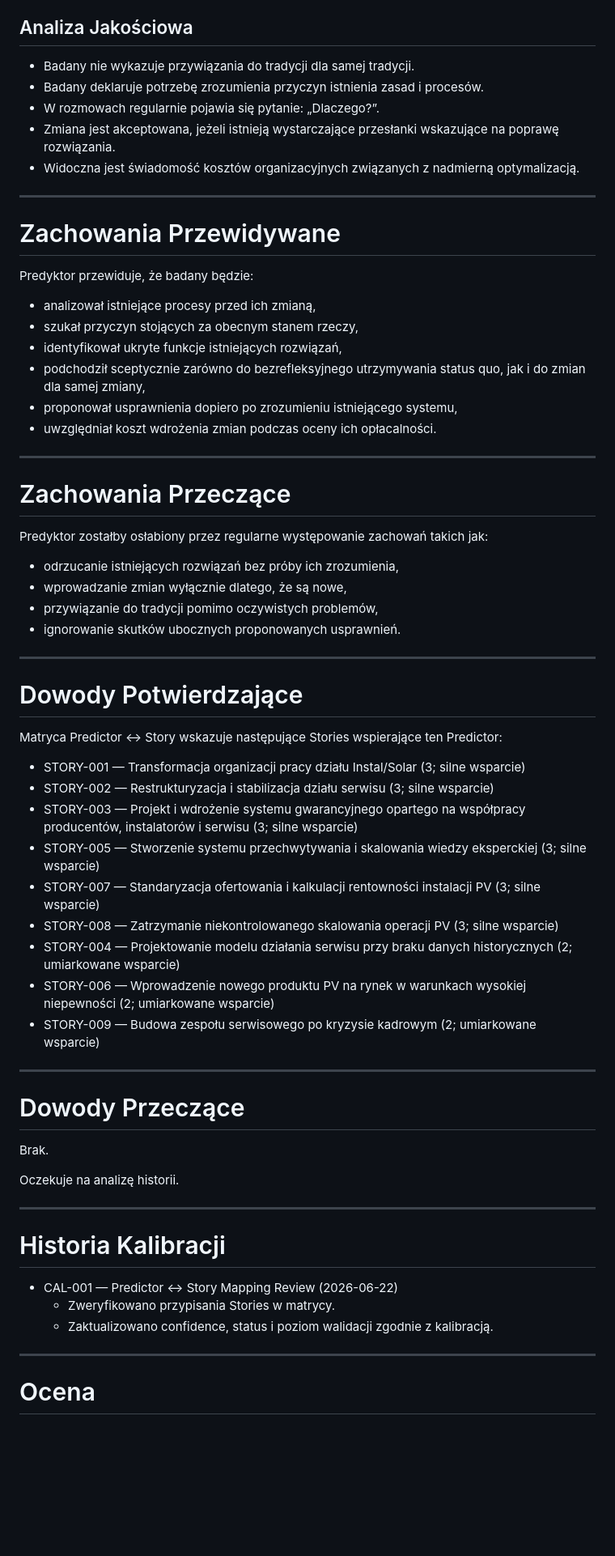
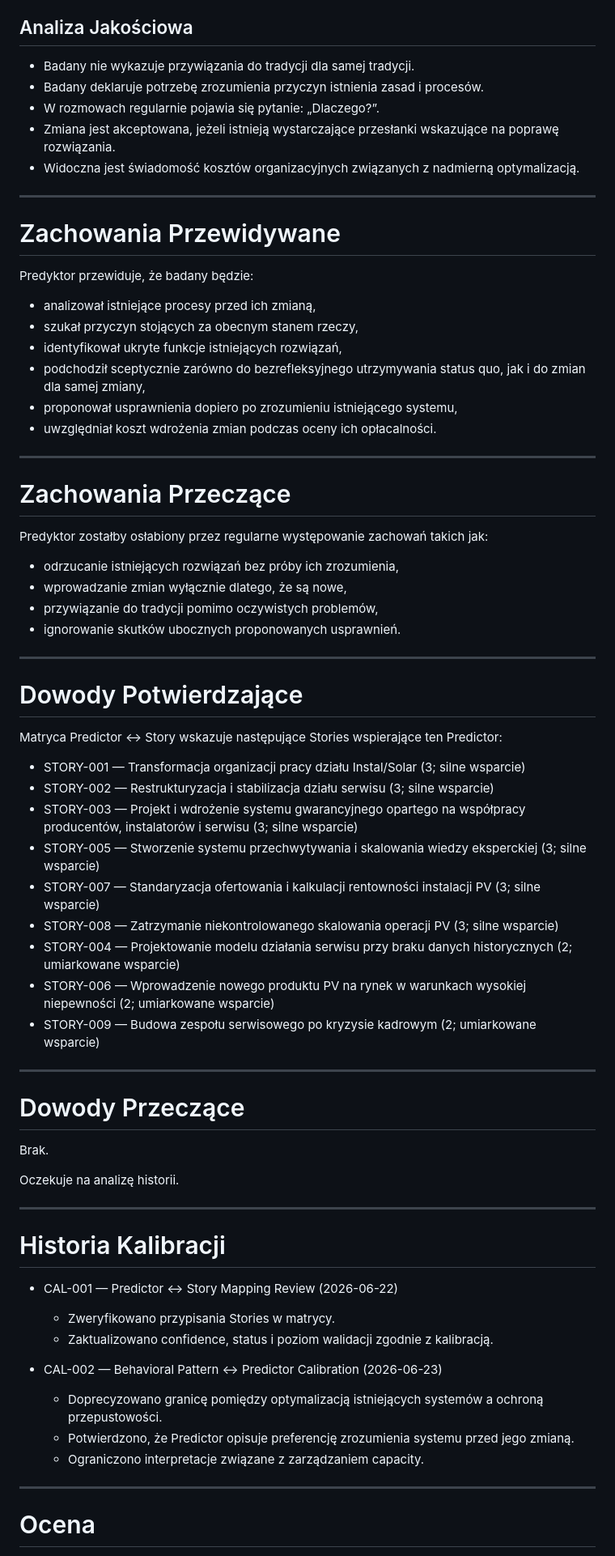
Before and after one commit to Istuification/careervault, a Markdown page: Assessments/Predictors/PRED-010.md, the part around one of its changes. Shown at 81% size. Rendered like a GitHub page; blank space fills up the shorter version.

Commit message:
Refine PRED-010 documentation for clarity and accuracy
Updated the PRED-010 document to enhance clarity and consistency in the description of the Proven-System Optimization predictor, including adjustments to supporting stories and calibration notes.

```diff
--- a/Assessments/Predictors/PRED-010.md
+++ b/Assessments/Predictors/PRED-010.md
@@ -77,11 +73,11 @@ Predyktor opisuje preferencję optymalizacji istniejących systemów przed ich c
 
 ## Analiza Jakościowa
 
-- Badany nie wykazuje przywiązania do tradycji dla samej tradycji.
-- Badany deklaruje potrzebę zrozumienia przyczyn istnienia zasad i procesów.
-- W rozmowach regularnie pojawia się pytanie: „Dlaczego?”.
-- Zmiana jest akceptowana, jeżeli istnieją wystarczające przesłanki wskazujące na poprawę rozwiązania.
-- Widoczna jest świadomość kosztów organizacyjnych związanych z nadmierną optymalizacją.
+* Badany nie wykazuje przywiązania do tradycji dla samej tradycji.
+* Badany deklaruje potrzebę zrozumienia przyczyn istnienia zasad i procesów.
+* W rozmowach regularnie pojawia się pytanie: „Dlaczego?”.
+* Zmiana jest akceptowana, jeżeli istnieją wystarczające przesłanki wskazujące na poprawę rozwiązania.
+* Widoczna jest świadomość kosztów organizacyjnych związanych z nadmierną optymalizacją.
 
 ---
 
@@ -89,12 +85,12 @@ Predyktor opisuje preferencję optymalizacji istniejących systemów przed ich c
 
 Predyktor przewiduje, że badany będzie:
 
-- analizował istniejące procesy przed ich zmianą,
-- szukał przyczyn stojących za obecnym stanem rzeczy,
-- identyfikował ukryte funkcje istniejących rozwiązań,
-- podchodził sceptycznie zarówno do bezrefleksyjnego utrzymywania status quo, jak i do zmian dla samej zmiany,
-- proponował usprawnienia dopiero po zrozumieniu istniejącego systemu,
-- uwzględniał koszt wdrożenia zmian podczas oceny ich opłacalności.
+* analizował istniejące procesy przed ich zmianą,
+* szukał przyczyn stojących za obecnym stanem rzeczy,
+* identyfikował ukryte funkcje istniejących rozwiązań,
+* podchodził sceptycznie zarówno do bezrefleksyjnego utrzymywania status quo, jak i do zmian dla samej zmiany,
+* proponował usprawnienia dopiero po zrozumieniu istniejącego systemu,
+* uwzględniał koszt wdrożenia zmian podczas oceny ich opłacalności.
 
 ---
 
@@ -102,10 +98,10 @@ Predyktor przewiduje, że badany będzie:
 
 Predyktor zostałby osłabiony przez regularne występowanie zachowań takich jak:
 
-- odrzucanie istniejących rozwiązań bez próby ich zrozumienia,
-- wprowadzanie zmian wyłącznie dlatego, że są nowe,
-- przywiązanie do tradycji pomimo oczywistych problemów,
-- ignorowanie skutków ubocznych proponowanych usprawnień.
+* odrzucanie istniejących rozwiązań bez próby ich zrozumienia,
+* wprowadzanie zmian wyłącznie dlatego, że są nowe,
+* przywiązanie do tradycji pomimo oczywistych problemów,
+* ignorowanie skutków ubocznych proponowanych usprawnień.
 
 ---
 
@@ -113,15 +109,15 @@ Predyktor zostałby osłabiony przez regularne występowanie zachowań takich ja
 
 Matryca Predictor ↔ Story wskazuje następujące Stories wspierające ten Predictor:
 
-- STORY-001 — Transformacja organizacji pracy działu Instal/Solar (3; silne wsparcie)
-- STORY-002 — Restrukturyzacja i stabilizacja działu serwisu (3; silne wsparcie)
-- STORY-003 — Projekt i wdrożenie systemu gwarancyjnego opartego na współpracy producentów, instalatorów i serwisu (3; silne wsparcie)
-- STORY-005 — Stworzenie systemu przechwytywania i skalowania wiedzy eksperckiej (3; silne wsparcie)
-- STORY-007 — Standaryzacja ofertowania i kalkulacji rentowności instalacji PV (3; silne wsparcie)
-- STORY-008 — Zatrzymanie niekontrolowanego skalowania operacji PV (3; silne wsparcie)
-- STORY-004 — Projektowanie modelu działania serwisu przy braku danych historycznych (2; umiarkowane wsparcie)
-- STORY-006 — Wprowadzenie nowego produktu PV na rynek w warunkach wysokiej niepewności (2; umiarkowane wsparcie)
-- STORY-009 — Budowa zespołu serwisowego po kryzysie kadrowym (2; umiarkowane wsparcie)
+* STORY-001 — Transformacja organizacji pracy działu Instal/Solar (3; silne wsparcie)
+* STORY-002 — Restrukturyzacja i stabilizacja działu serwisu (3; silne wsparcie)
+* STORY-003 — Projekt i wdrożenie systemu gwarancyjnego opartego na współpracy producentów, instalatorów i serwisu (3; silne wsparcie)
+* STORY-005 — Stworzenie systemu przechwytywania i skalowania wiedzy eksperckiej (3; silne wsparcie)
+* STORY-007 — Standaryzacja ofertowania i kalkulacji rentowności instalacji PV (3; silne wsparcie)
+* STORY-008 — Zatrzymanie niekontrolowanego skalowania operacji PV (3; silne wsparcie)
+* STORY-004 — Projektowanie modelu działania serwisu przy braku danych historycznych (2; umiarkowane wsparcie)
+* STORY-006 — Wprowadzenie nowego produktu PV na rynek w warunkach wysokiej niepewności (2; umiarkowane wsparcie)
+* STORY-009 — Budowa zespołu serwisowego po kryzysie kadrowym (2; umiarkowane wsparcie)
 
 ---
 
@@ -135,9 +131,16 @@ Oczekuje na analizę historii.
 
 # Historia Kalibracji
 
-- CAL-001 — Predictor ↔ Story Mapping Review (2026-06-22)
-  - Zweryfikowano przypisania Stories w matrycy.
-  - Zaktualizowano confidence, status i poziom walidacji zgodnie z kalibracją.
+* CAL-001 — Predictor ↔ Story Mapping Review (2026-06-22)
+
+  * Zweryfikowano przypisania Stories w matrycy.
+  * Zaktualizowano confidence, status i poziom walidacji zgodnie z kalibracją.
+
+* CAL-002 — Behavioral Pattern ↔ Predictor Calibration (2026-06-23)
+
+  * Doprecyzowano granicę pomiędzy optymalizacją istniejących systemów a ochroną przepustowości.
+  * Potwierdzono, że Predictor opisuje preferencję zrozumienia systemu przed jego zmianą.
+  * Ograniczono interpretacje związane z zarządzaniem capacity.
 
 ---
 
```
Also changed, not shown: other parts of Assessments/Predictors/PRED-010.md (+33 -35 lines).
